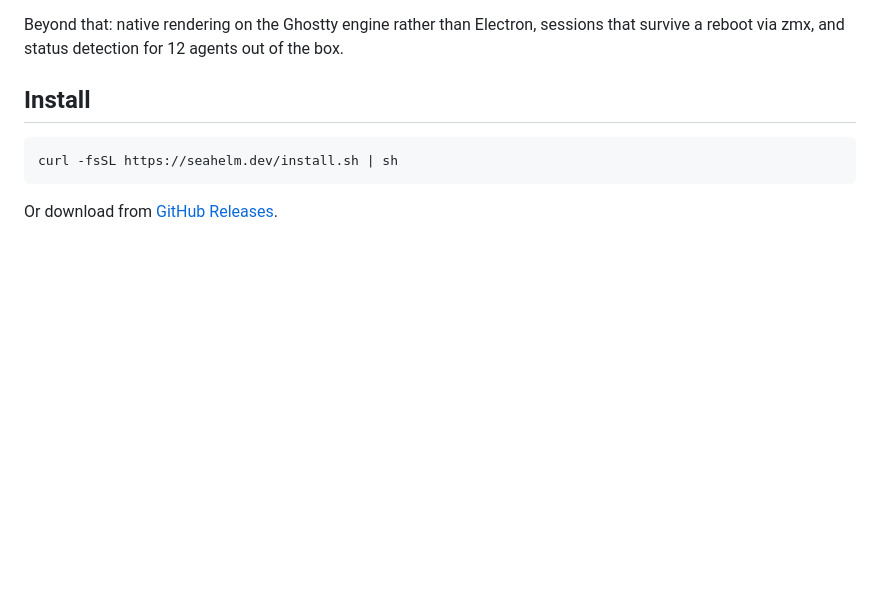
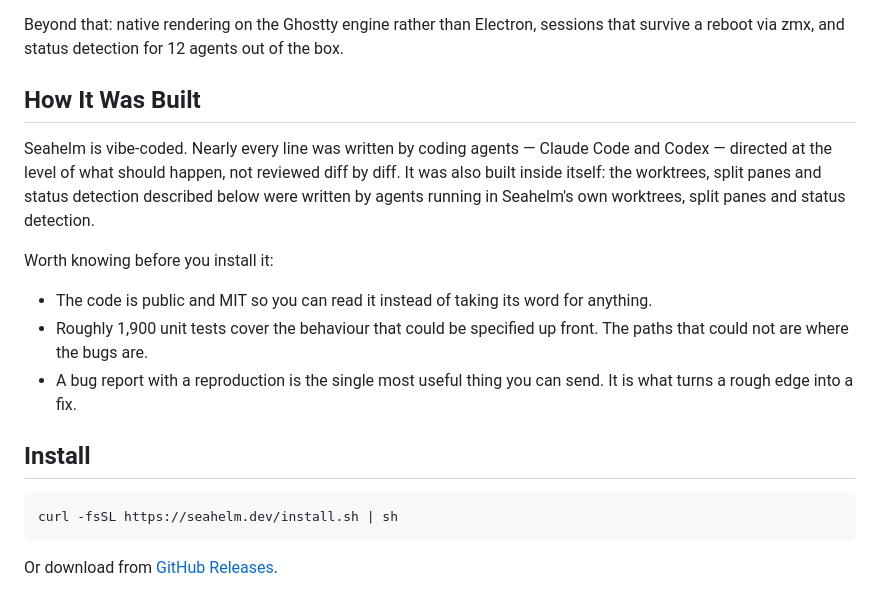
Before and after one commit to BetaYao/seahelm, a Markdown page: README.md, the part around the change. Drawn GitHub-style; blank space fills up the shorter version.

```diff
--- a/README.md
+++ b/README.md
@@ -36,6 +36,22 @@ cooldown so a `cd x && ...` tool call doesn't walk the pane back and forth.
 
 Beyond that: native rendering on the Ghostty engine rather than Electron, sessions
 that survive a reboot via zmx, and status detection for 12 agents out of the box.
+
+## How It Was Built
+
+Seahelm is vibe-coded. Nearly every line was written by coding agents — Claude Code and
+Codex — directed at the level of what should happen, not reviewed diff by diff. It was
+also built inside itself: the worktrees, split panes and status detection described below
+were written by agents running in Seahelm's own worktrees, split panes and status
+detection.
+
+Worth knowing before you install it:
+
+- The code is public and MIT so you can read it instead of taking its word for anything.
+- Roughly 1,900 unit tests cover the behaviour that could be specified up front. The paths
+  that could not are where the bugs are.
+- A bug report with a reproduction is the single most useful thing you can send. It is
+  what turns a rough edge into a fix.
 
 ## Install
 
```
Also changed, not shown: README.zh-CN.md (+13 -0 lines).
